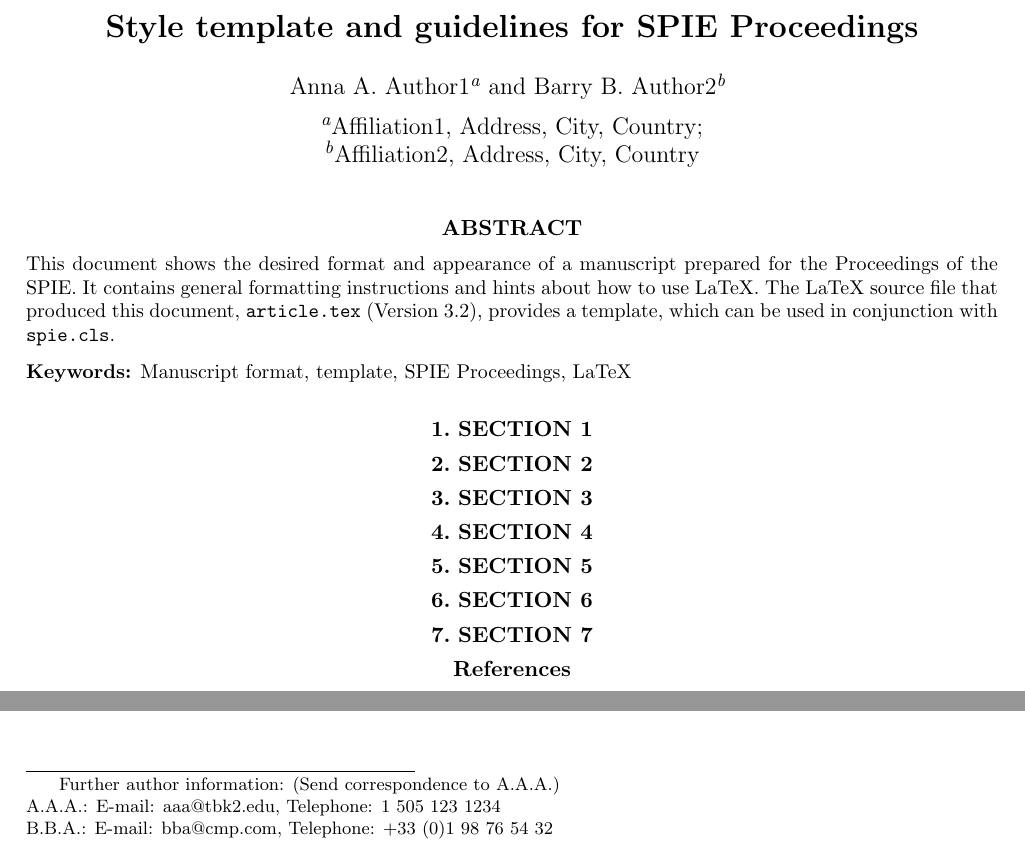
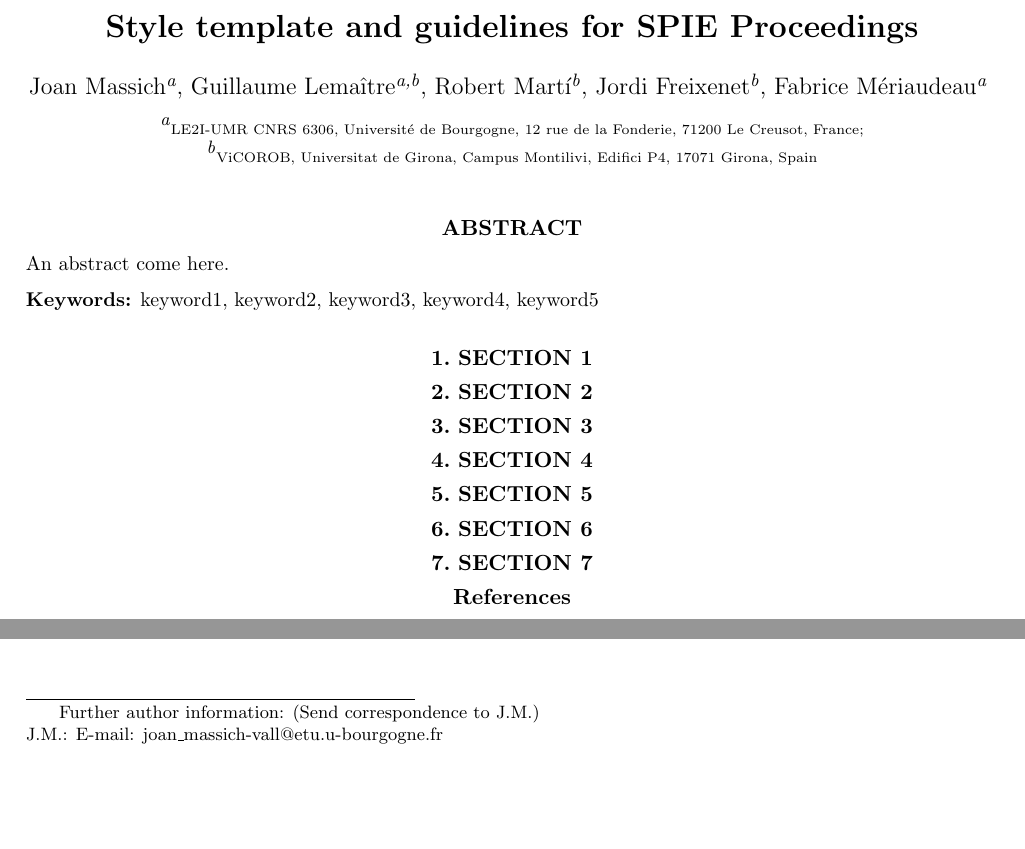
Before and after one commit to massich/super_pixel_semgentation, a LaTeX paper (master.tex, which reads 00_frontmatter/00_frontmatter.tex): two parts of the page, joined at a grey line, cut so that both start at the same text, the shorter picture padded with empty space. Compiled offline with LaTeX, dvips and Ghostscript.

Commit message:
Add a list of authors. However to check

```diff
--- a/00_frontmatter/00_frontmatter.tex
+++ b/00_frontmatter/00_frontmatter.tex
@@ -7,26 +7,26 @@
 %  can be indicated with a superscript in italics,
 %  which is easily obtained with \supit{}.
 
-\author{Anna A. Author1\supit{a} and Barry B. Author2\supit{b}
+\author{Joan~Massich\supit{a}, Guillaume~Lema\^{i}tre\supit{a,b}, Robert~Mart\'{i}\supit{b}, Jordi~Freixenet\supit{b}, Fabrice~M\'{eriaudeau}\supit{a}
 \skiplinehalf
-\supit{a}Affiliation1, Address, City, Country; \\
-\supit{b}Affiliation2, Address, City, Country
+\supit{a}{\scriptsize LE2I-UMR CNRS 6306, Universit\'{e} de Bourgogne, 12 rue de la Fonderie, 71200 Le Creusot, France;} \\
+\supit{b}{\scriptsize ViCOROB, Universitat de Girona, Campus Montilivi, Edifici P4, 17071 Girona, Spain}
 }
 
 %>>>> Further information about the authors, other than their
 %  institution and addresses, should be included as a footnote,
 %  which is facilitated by the \authorinfo{} command.
 
-\authorinfo{Further author information: (Send correspondence to A.A.A.)\\A.A.A.: E-mail: aaa@tbk2.edu, Telephone: 1 505 123 1234\\  B.B.A.: E-mail: bba@cmp.com, Telephone: +33 (0)1 98 76 54 32}
+\authorinfo{Further author information: (Send correspondence to J.M.)\\J.M.: E-mail: joan\_massich-vall@etu.u-bourgogne.fr}
 %%>>>> when using amstex, you need to use @@ instead of @
 
 \maketitle
 
 \begin{abstract}
-This document shows the desired format and appearance of a manuscript prepared for the Proceedings of the SPIE.  It contains general formatting instructions and hints about how to use LaTeX.  The LaTeX source file that produced this document, {\tt article.tex} (Version 3.2), provides a template, which can be used in conjunction with {\tt spie.cls}.
+An abstract come here.
 \end{abstract}
 
-\keywords{Manuscript format, template, SPIE Proceedings, LaTeX}
+\keywords{keyword1, keyword2, keyword3, keyword4, keyword5}
 
 %%% Local Variables:
 %%% mode: latex
```
Also changed, not shown: README.md.
